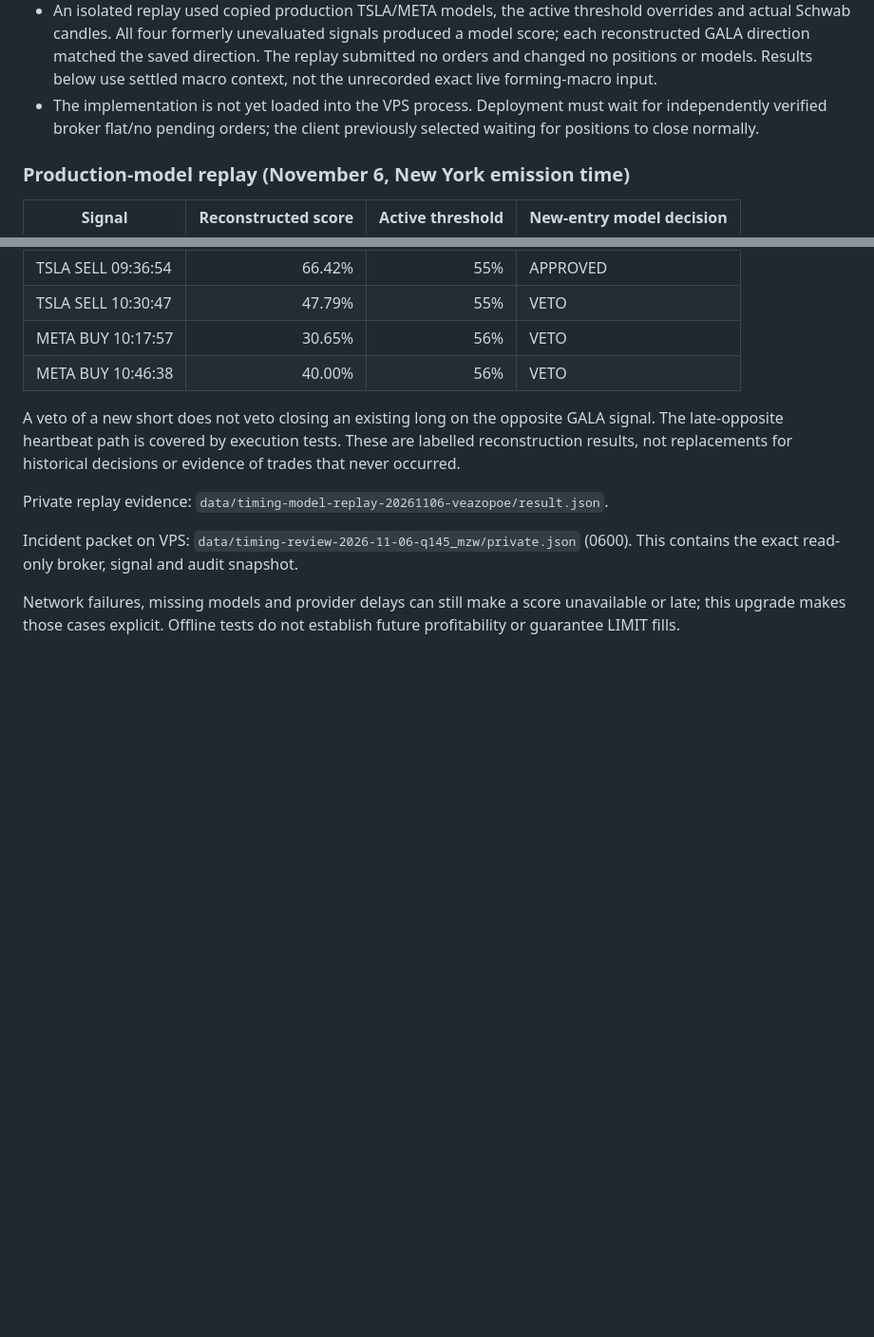
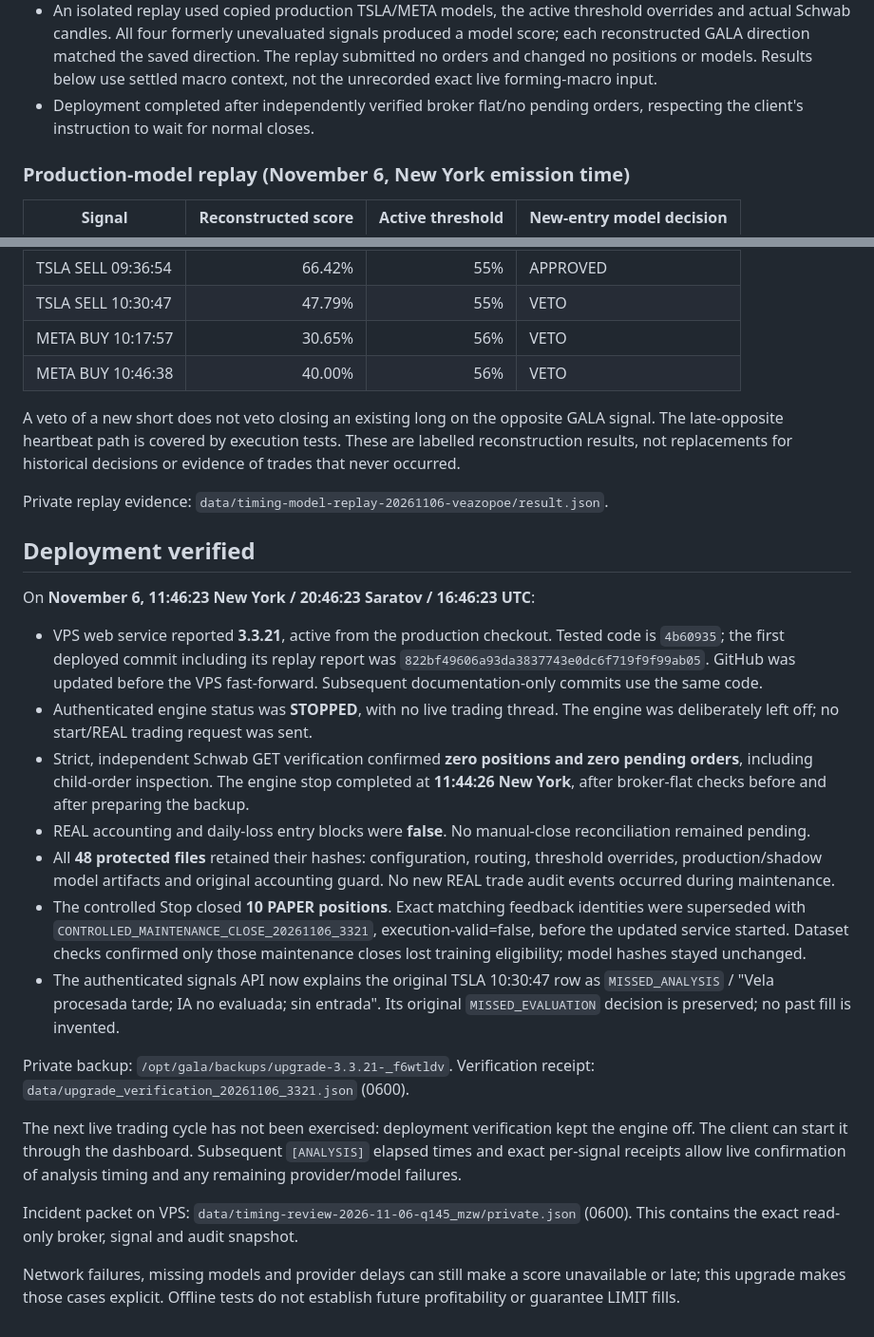
Before and after one commit to ImpactEngineer87/GALA-Trading-Bot, a Markdown page: UPGRADE_2026-11-06_CANDLE_ANALYSIS.md, 2 parts joined by grey strips. Shown at 95% size. GitHub-like rendering; blank space fills up the shorter version.

Commit message:
Record verified 3.3.21 deployment with trading left off

```diff
--- a/UPGRADE_2026-11-06_CANDLE_ANALYSIS.md
+++ b/UPGRADE_2026-11-06_CANDLE_ANALYSIS.md
@@ -97,9 +97,8 @@ in force. Replaced/stopped/error tasks retain explicit audit reasons.
   saved direction. The replay submitted no orders and changed no positions or
   models. Results below use settled macro context, not the unrecorded exact live
   forming-macro input.
-- The implementation is not yet loaded into the VPS process. Deployment must
-  wait for independently verified broker flat/no pending orders; the client
-  previously selected waiting for positions to close normally.
+- Deployment completed after independently verified broker flat/no pending
+  orders, respecting the client's instruction to wait for normal closes.
 
 ### Production-model replay (November 6, New York emission time)
 
@@ -117,6 +116,42 @@ decisions or evidence of trades that never occurred.
 
 Private replay evidence: `data/timing-model-replay-20261106-veazopoe/result.json`.
 
+## Deployment verified
+
+On **November 6, 11:46:23 New York / 20:46:23 Saratov / 16:46:23 UTC**:
+
+- VPS web service reported **3.3.21**, active from the production checkout.
+  Tested code is `4b60935`; the first deployed commit including its replay report
+  was `822bf49606a93da3837743e0dc6f719f9f99ab05`. GitHub was updated before the
+  VPS fast-forward. Subsequent documentation-only commits use the same code.
+- Authenticated engine status was **STOPPED**, with no live trading thread.
+  The engine was deliberately left off; no start/REAL trading request was sent.
+- Strict, independent Schwab GET verification confirmed **zero positions and
+  zero pending orders**, including child-order inspection. The engine stop
+  completed at **11:44:26 New York**, after broker-flat checks before and after
+  preparing the backup.
+- REAL accounting and daily-loss entry blocks were **false**. No manual-close
+  reconciliation remained pending.
+- All **48 protected files** retained their hashes: configuration, routing,
+  threshold overrides, production/shadow model artifacts and original accounting
+  guard. No new REAL trade audit events occurred during maintenance.
+- The controlled Stop closed **10 PAPER positions**. Exact matching feedback
+  identities were superseded with
+  `CONTROLLED_MAINTENANCE_CLOSE_20261106_3321`, execution-valid=false, before
+  the updated service started. Dataset checks confirmed only those maintenance
+  closes lost training eligibility; model hashes stayed unchanged.
+- The authenticated signals API now explains the original TSLA 10:30:47 row as
+  `MISSED_ANALYSIS` / "Vela procesada tarde; IA no evaluada; sin entrada". Its
+  original `MISSED_EVALUATION` decision is preserved; no past fill is invented.
+
+Private backup: `/opt/gala/backups/upgrade-3.3.21-_f6wtldv`.
+Verification receipt: `data/upgrade_verification_20261106_3321.json` (0600).
+
+The next live trading cycle has not been exercised: deployment verification
+kept the engine off. The client can start it through the dashboard. Subsequent
+`[ANALYSIS]` elapsed times and exact per-signal receipts allow live confirmation
+of analysis timing and any remaining provider/model failures.
+
 Incident packet on VPS: `data/timing-review-2026-11-06-q145_mzw/private.json`
 (0600). This contains the exact read-only broker, signal and audit snapshot.
 
```
